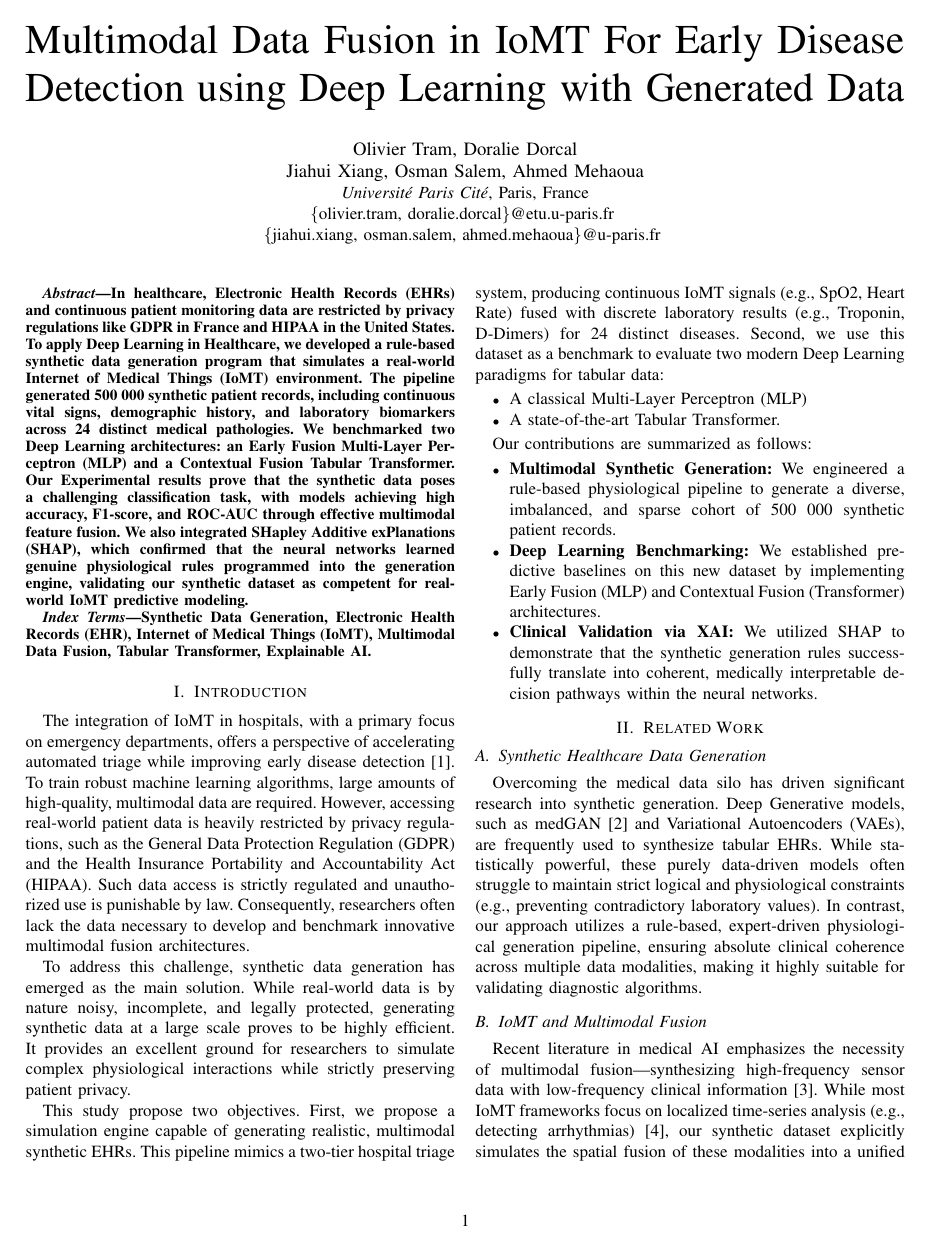
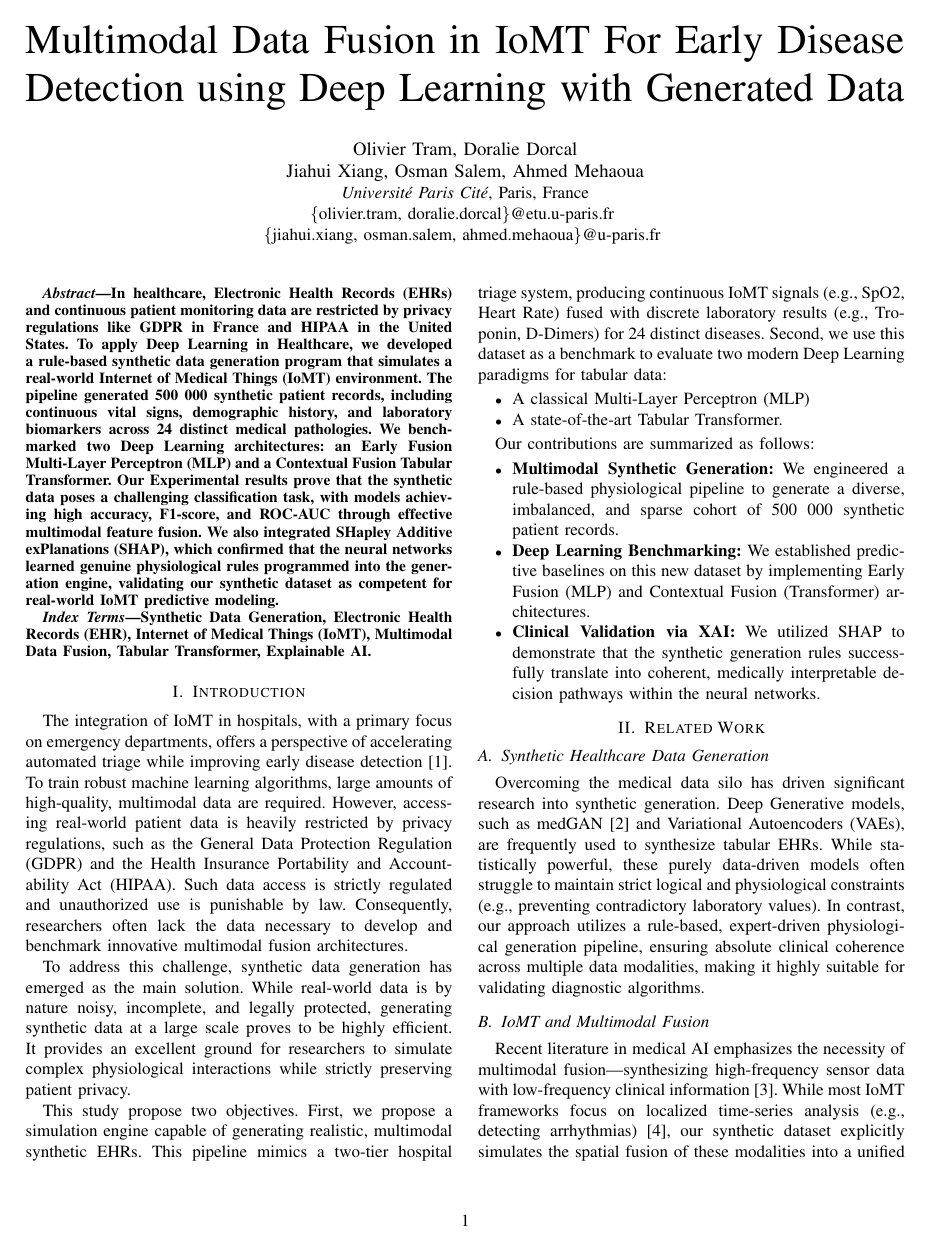
Before and after one commit to DoralieD/FI-TER, a LaTeX paper (Deep_Learning/Rapport/DL_article.tex): page 1 of 6. Compiled offline with pdfLaTeX.

Commit message:
modif lateX

```diff
--- a/Deep_Learning/Rapport/DL_article.tex
+++ b/Deep_Learning/Rapport/DL_article.tex
@@ -9,7 +9,10 @@
 \usepackage{xcolor}
 \usepackage{booktabs}
 \usepackage{balance}
-\usepackage[hidelinks]{hyperref}
+\usepackage[hidelinks,bookmarks=false]{hyperref}
+
+% === 1.5 LE FORMAT ===
+\setlength{\columnsep}{0.21in}
 
 % === 2. LE DOSSIER DES IMAGES ===
 \graphicspath{{../Graph_Folder/Dashboard_Ultimate/}}
```
Also changed, not shown: Deep_Learning/Rapport/DL_article.pdf, 4 other files.
